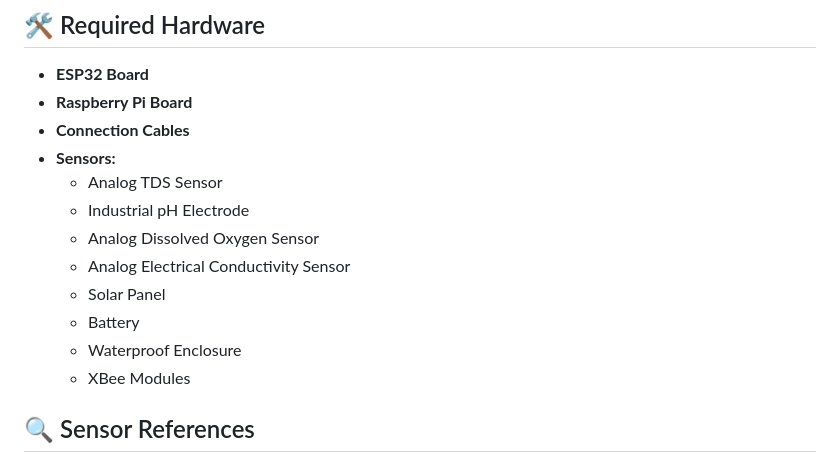
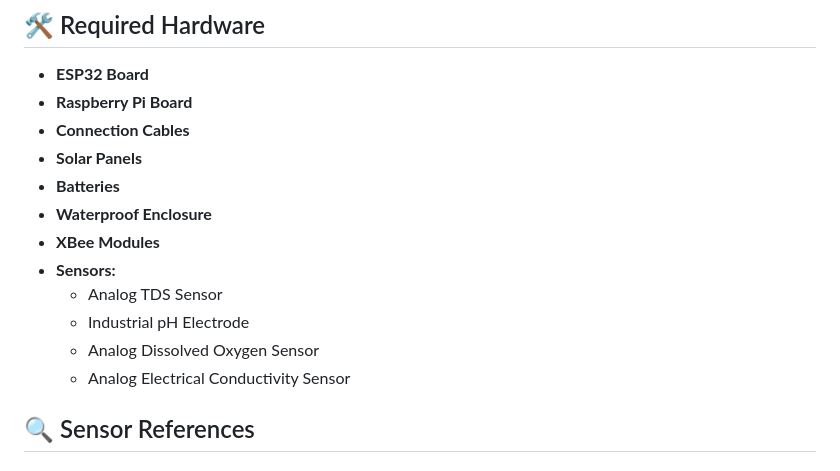
Before and after one commit to LordYoni/WaterMonitor, a Markdown page: README.md, the part around the change. GitHub-like rendering.

```diff
--- a/README.md
+++ b/README.md
@@ -9,15 +9,16 @@ The primary goal of this project is to develop a floating base equipped with var
 - **ESP32 Board**
 - **Raspberry Pi Board**
 - **Connection Cables**
+- **Solar Panels**
+- **Batteries**
+- **Waterproof Enclosure**
+- **XBee Modules**
 - **Sensors:**
   - Analog TDS Sensor
   - Industrial pH Electrode
   - Analog Dissolved Oxygen Sensor
   - Analog Electrical Conductivity Sensor
-  - Solar Panel
-  - Battery
-  - Waterproof Enclosure
-  - XBee Modules
+
 
 ## 🔍 Sensor References
 
```
